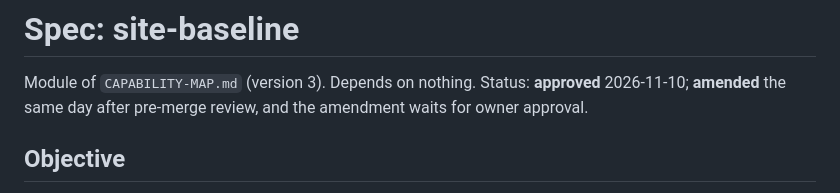
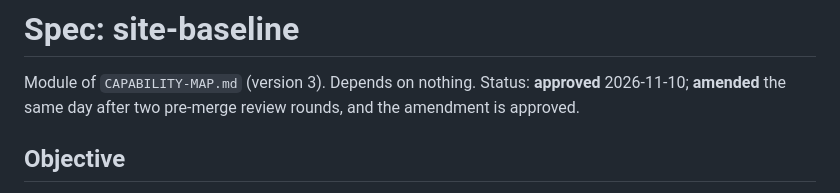
Before and after one commit to r03922123/r03922123.github.io, a Markdown page: SPEC-site-baseline.md, the part around the change. GitHub-like rendering.

Commit message:
docs: mark the amended site-baseline spec approved
Co-Authored-By: Claude Opus 5.5 <noreply@anthropic.com>

```diff
--- a/SPEC-site-baseline.md
+++ b/SPEC-site-baseline.md
@@ -1,7 +1,7 @@
 # Spec: site-baseline
 
 Module of `CAPABILITY-MAP.md` (version 3). Depends on nothing. Status: **approved** 2026-11-10; **amended** the same
-day after pre-merge review, and the amendment waits for owner approval.
+day after two pre-merge review rounds, and the amendment is approved.
 
 ## Objective
 
```
